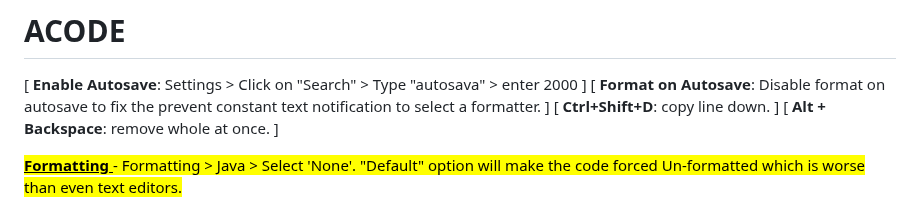
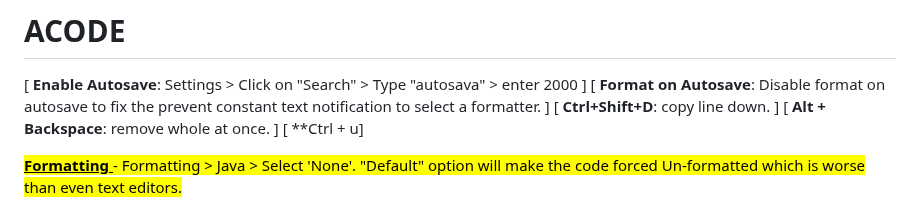
Before and after one commit to vishal273007/ui, a Markdown page: Code Editors.md, the part around the change. Rendered like a GitHub page.

```diff
--- a/Code Editors.md
+++ b/Code Editors.md
@@ -67,7 +67,7 @@
 [ **Format on Autosave**: Disable format on autosave to fix the prevent constant text notification to select a formatter. ]
 [ **Ctrl+Shift+D**: copy line down. ]
 [ **Alt + Backspace**: remove whole at once. ]
-
+[ **Ctrl + u]
 
 <mark> <u> **Formatting** </u> - <span style="color: red; font-weigh: bold;"> Formatting > Java > Select 'None'.</span> "Default" option will make the code forced Un-formatted which is worse than even text editors. </mark>
 
```
